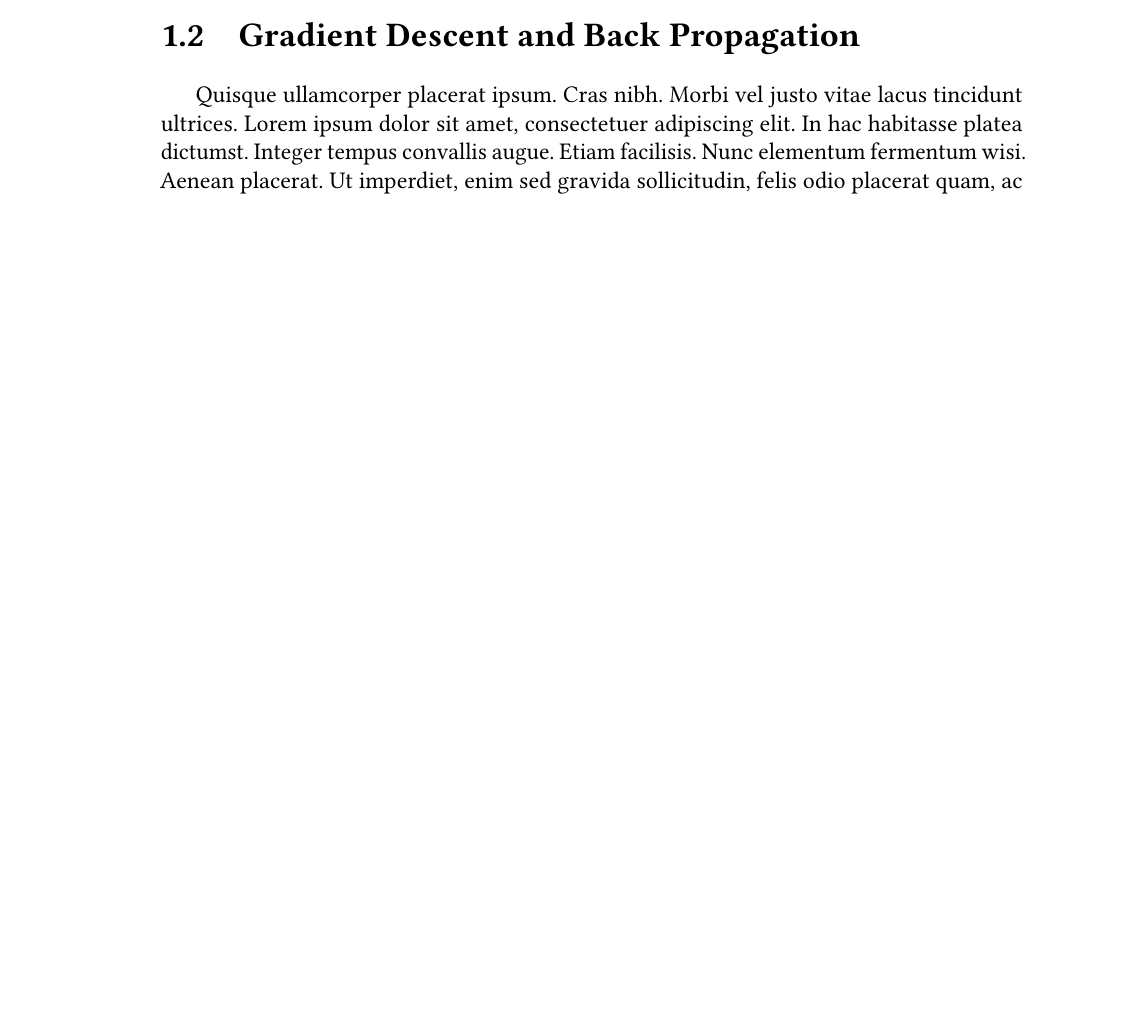
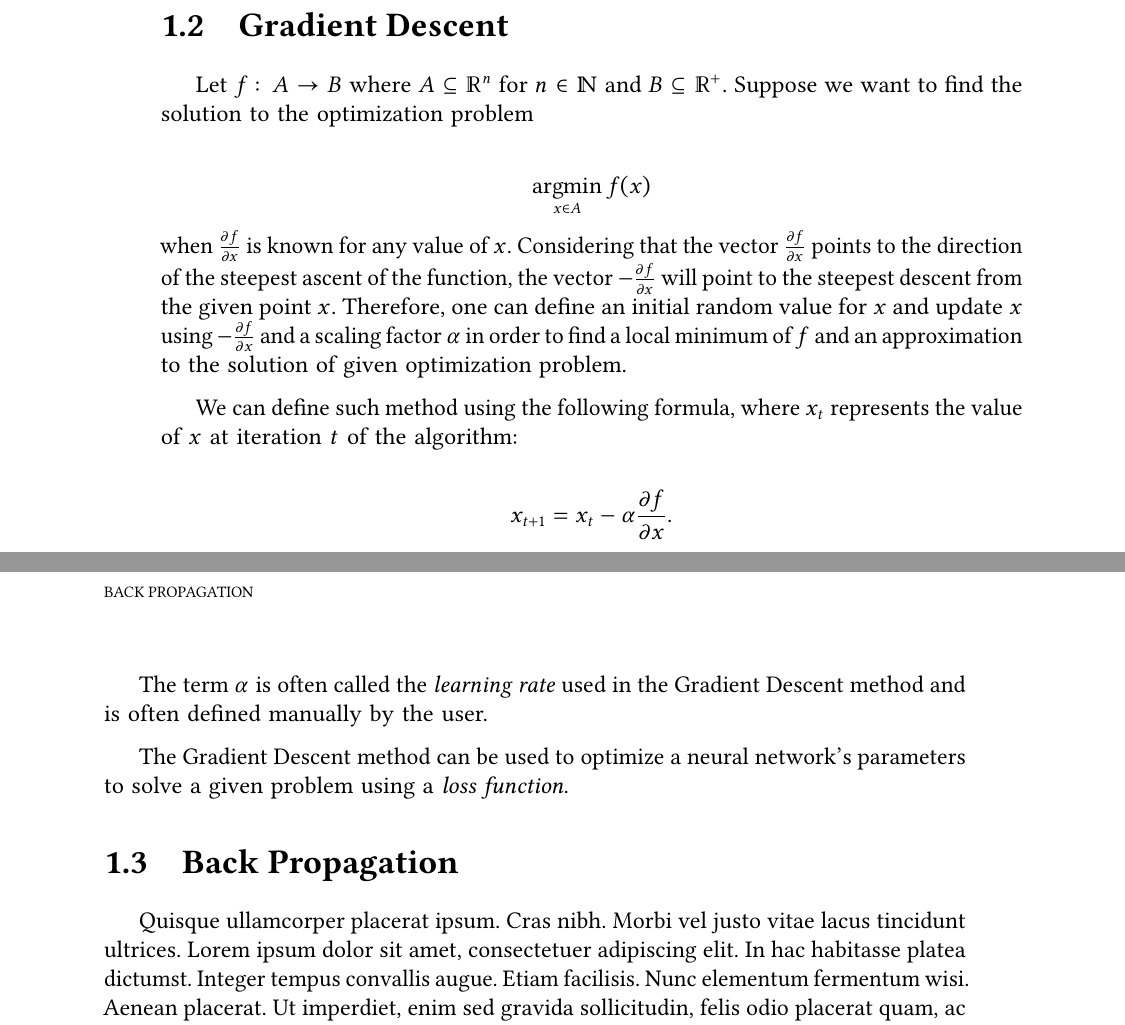
Before and after one commit to TCC-Conv-Explain/thesis, a LaTeX thesis (tese.tex, which reads conteudo/01-background.tex): part of page 16 of 20 before the commit and two parts of pages 16 and 17 of 20 after it, the two joined at a grey line, cut so that both start at the same text, the shorter picture padded with empty space. Compiled offline with pdfLaTeX.

Commit message:
add gradient descent section

```diff
--- a/conteudo/01-background.tex
+++ b/conteudo/01-background.tex
@@ -44,7 +44,24 @@ Visualizing regions of images that our vision model "sees" is only possible with
 
 \citet{DBLP:journals/corr/Miller17a}
 
-\section{Gradient Descent and Back Propagation}
+
+\section{Gradient Descent}
+
+Let \(f\colon A \to B\) where \(A \subseteq \mathbb{R}^n\) for \(n \in \mathbb{N}\) and \(B \subseteq \mathbb{R^+}\). Suppose we want to find the solution to the optimization problem
+
+\[\argmin_{x \in A} f(x)\]
+when \(\frac{\partial f}{\partial x}\) is known for any value of \(x\). Considering that the vector \(\frac{\partial f}{\partial x}\) points to the direction of the steepest ascent of the function, the vector \(- \frac{\partial f}{\partial x}\) will point to the steepest descent from the given point \(x\).
+Therefore, one can define an initial random value for \(x\) and update \(x\) using \(- \frac{\partial f}{\partial x}\) and a scaling factor \(\alpha\) in order to find a local minimum of \(f\) and an approximation to the solution of given optimization problem.
+
+We can define such method using the following formula, where \(x_t\) represents the value of \(x\) at iteration \(t\) of the algorithm:
+
+\[x_{t + 1} = x_t - \alpha \frac{\partial f}{\partial x}.\]
+
+The term \(\alpha\) is often called the \emph{learning rate} used in the Gradient Descent method and is often defined manually by the user.
+
+The Gradient Descent method can be used to optimize a neural network's parameters to solve a given problem using a \emph{loss function}.
+
+\section{Back Propagation}
 
 \lipsum[4]
 
--- a/tese.tex
+++ b/tese.tex
@@ -2,6 +2,9 @@
 \usepackage{imegoodies}
 \usepackage[thesis]{imelooks}
 \usepackage{lipsum}
+\usepackage{amsmath}
+
+\DeclareMathOperator*{\argmin}{argmin} % no space, limits underneath in displays
 
 \graphicspath{{figuras/},{fig/},{logos/},{img/},{images/},{imagens/}}
 
```
